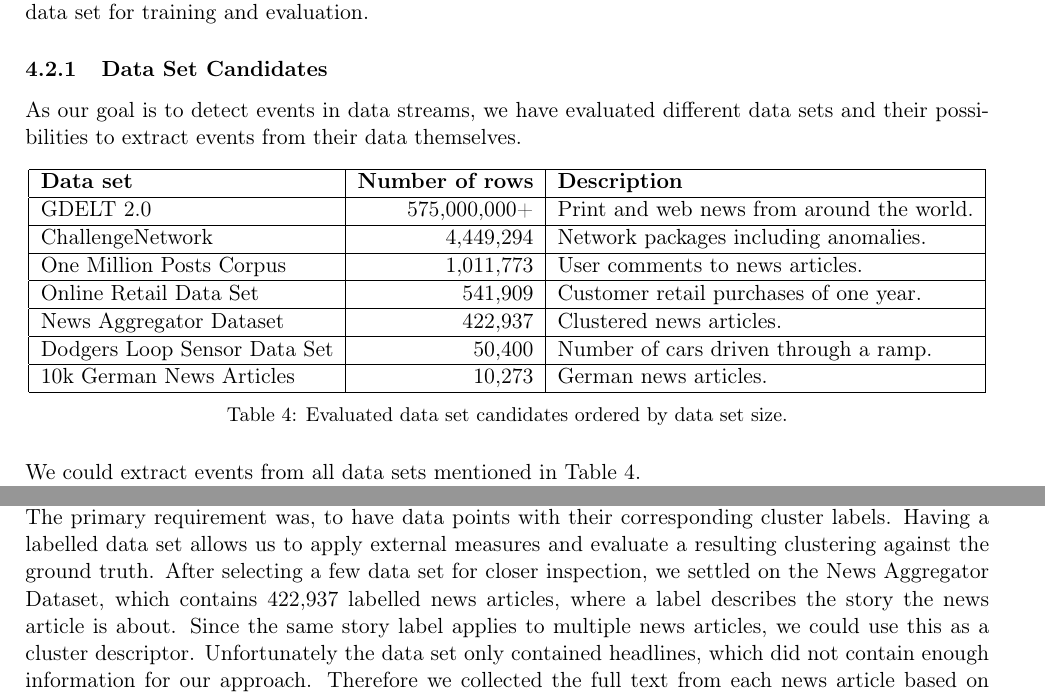
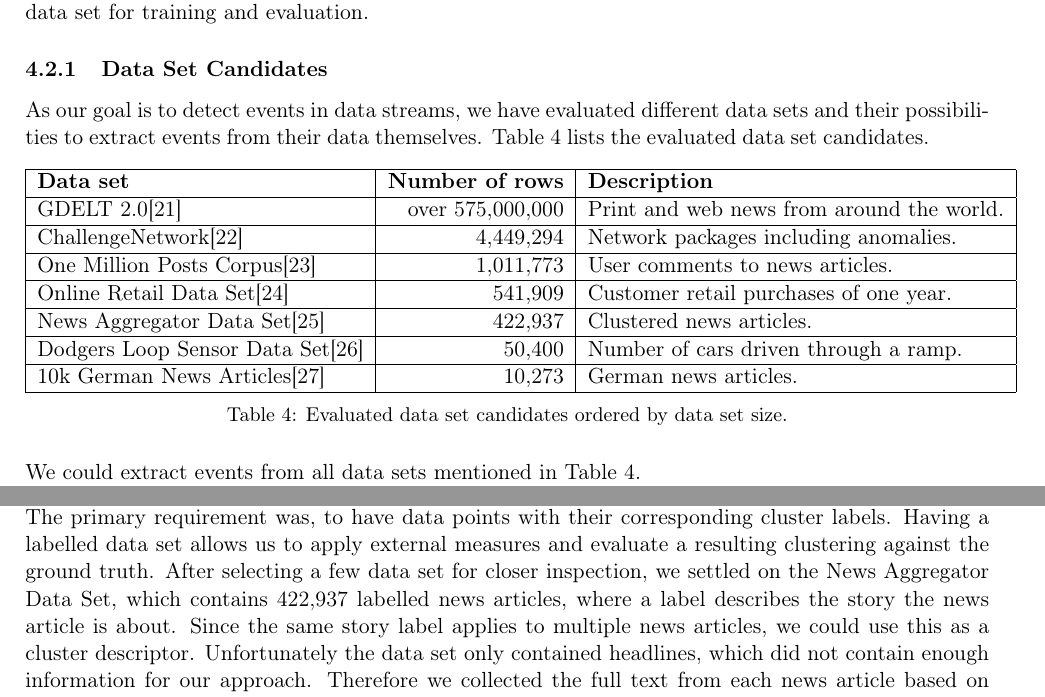
Before and after one commit to dpacassi/dynamic-event-detection-in-data-streams, a LaTeX thesis (doc/thesis.tex, which reads doc/4a_data_set.tex, doc/6_conclusion.tex, doc/citations.bib): two parts of pages 18 and 42 of 49 before the commit and two parts of pages 18 and 42 of 50 after it, joined at a grey line, cut so that both start at the same text. Compiled offline with pdfLaTeX.

Commit message:
Add data set citations

```diff
--- a/doc/4a_data_set.tex
+++ b/doc/4a_data_set.tex
@@ -9,19 +9,20 @@ it is important to rely on the right data set for training and evaluation.
 
 As our goal is to detect events in data streams, we have evaluated different data sets and
 their possibilities to extract events from their data themselves.
+\tabref{tab:data_set_candidates} lists the evaluated data set candidates.
 
 \begin{table}[h]
     \centering
     \begin{tabular}{|l|r|l|}
     \hline
     \textbf{Data set} & \textbf{Number of rows} & \textbf{Description} \\ \hline
-    GDELT 2.0 & 575,000,000+ & Print and web news from around the world. \\ \hline
-    ChallengeNetwork & 4,449,294 & Network packages including anomalies. \\ \hline
-    One Million Posts Corpus & 1,011,773 & User comments to news articles. \\ \hline
-    Online Retail Data Set & 541,909 & Customer retail purchases of one year. \\ \hline
-    News Aggregator Dataset & 422,937 & Clustered news articles. \\ \hline
-    Dodgers Loop Sensor Data Set & 50,400 & Number of cars driven through a ramp. \\ \hline
-    10k German News Articles & 10,273 & German news articles. \\ \hline
+    GDELT 2.0\cite{GDELT} & over 575,000,000 & Print and web news from around the world. \\ \hline
+    ChallengeNetwork\cite{ChallengeNetwork} & 4,449,294 & Network packages including anomalies. \\ \hline
+    One Million Posts Corpus\cite{OneMillionPostsCorpus} & 1,011,773 & User comments to news articles. \\ \hline
+    Online Retail Data Set\cite{OnlineRetailDataSet} & 541,909 & Customer retail purchases of one year. \\ \hline
+    News Aggregator Data Set\cite{NewsAggregatorDataSet} & 422,937 & Clustered news articles. \\ \hline
+    Dodgers Loop Sensor Data Set\cite{DodgersLoopSensorDataSet} & 50,400 & Number of cars driven through a ramp. \\ \hline
+    10k German News Articles\cite{10kGNAD} & 10,273 & German news articles. \\ \hline
     \end{tabular}
     \caption{Evaluated data set candidates ordered by data set size.}
     \label{tab:data_set_candidates}
--- a/doc/6_conclusion.tex
+++ b/doc/6_conclusion.tex
@@ -8,7 +8,7 @@ We started our work by searching for a suitable data set to create our clusterin
 The primary requirement was, to have data points with their corresponding cluster labels.
 Having a labelled data set allows us to apply external measures
 and evaluate a resulting clustering against the ground truth.
-After selecting a few data set for closer inspection, we settled on the News Aggregator Dataset,
+After selecting a few data set for closer inspection, we settled on the News Aggregator Data Set,
 which contains 422,937 labelled news articles, where a label describes the story the news article is about.
 Since the same story label applies to multiple news articles, we could use this as a cluster descriptor.
 Unfortunately the data set only contained headlines, which did not contain enough information for our approach.
--- a/doc/citations.bib
+++ b/doc/citations.bib
@@ -303,0 +318 @@ journal = {Proceedings of the 6th New Zealand Computer Science Research Student
+    title = {One Million Posts Corpus},
@@ -303,0 +324 @@ journal = {Proceedings of the 6th New Zealand Computer Science Research Student
+    title = {Online Retail Data Set},
@@ -303,0 +330 @@ journal = {Proceedings of the 6th New Zealand Computer Science Research Student
+    title = {News Aggregator Data Set},
@@ -303,0 +336 @@ journal = {Proceedings of the 6th New Zealand Computer Science Research Student
+    title = {Dodgers Loop Sensor Data Set},
```
Also changed, not shown: doc/thesis.pdf, doc/4a_data_set.tex (2 more changed lines), doc/citations.bib (38 more changed lines).
